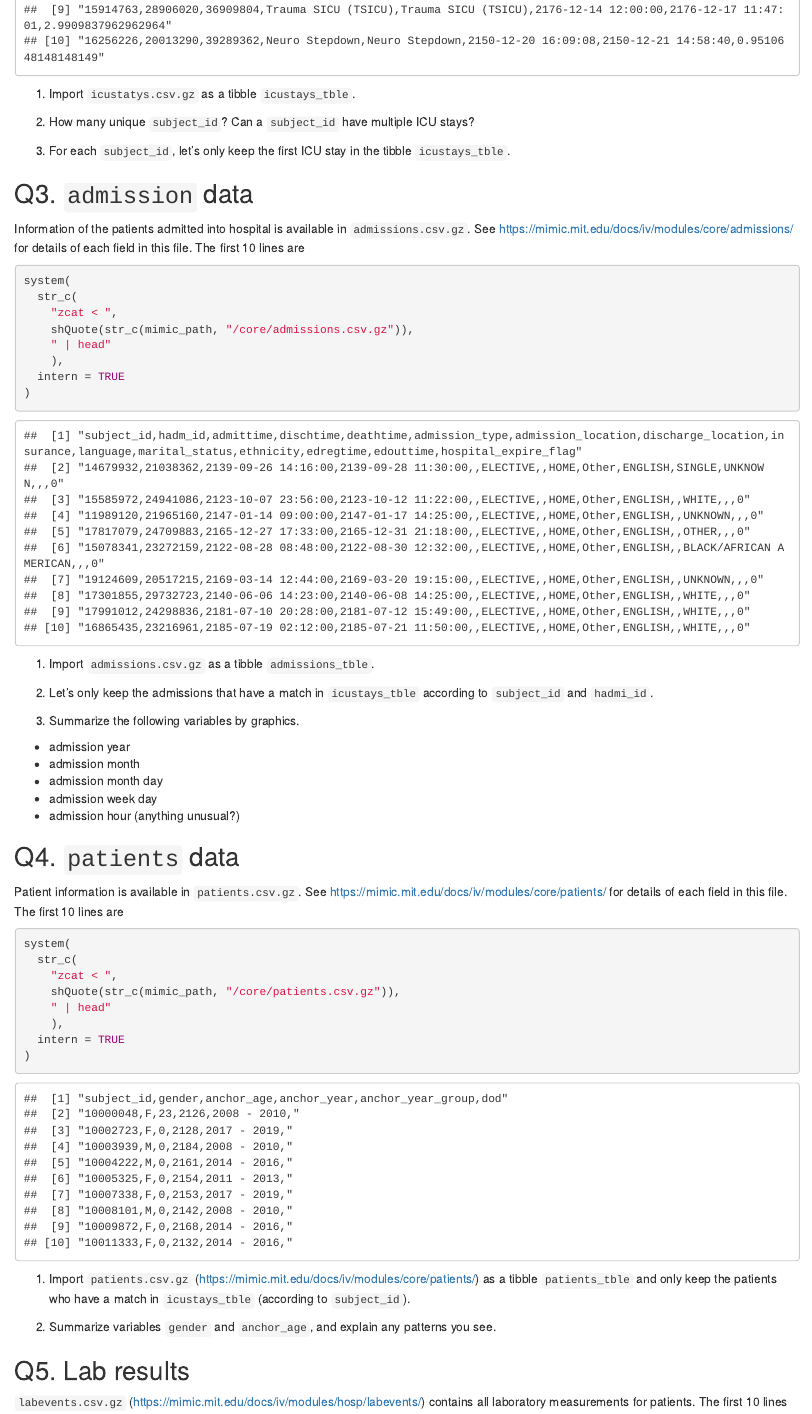
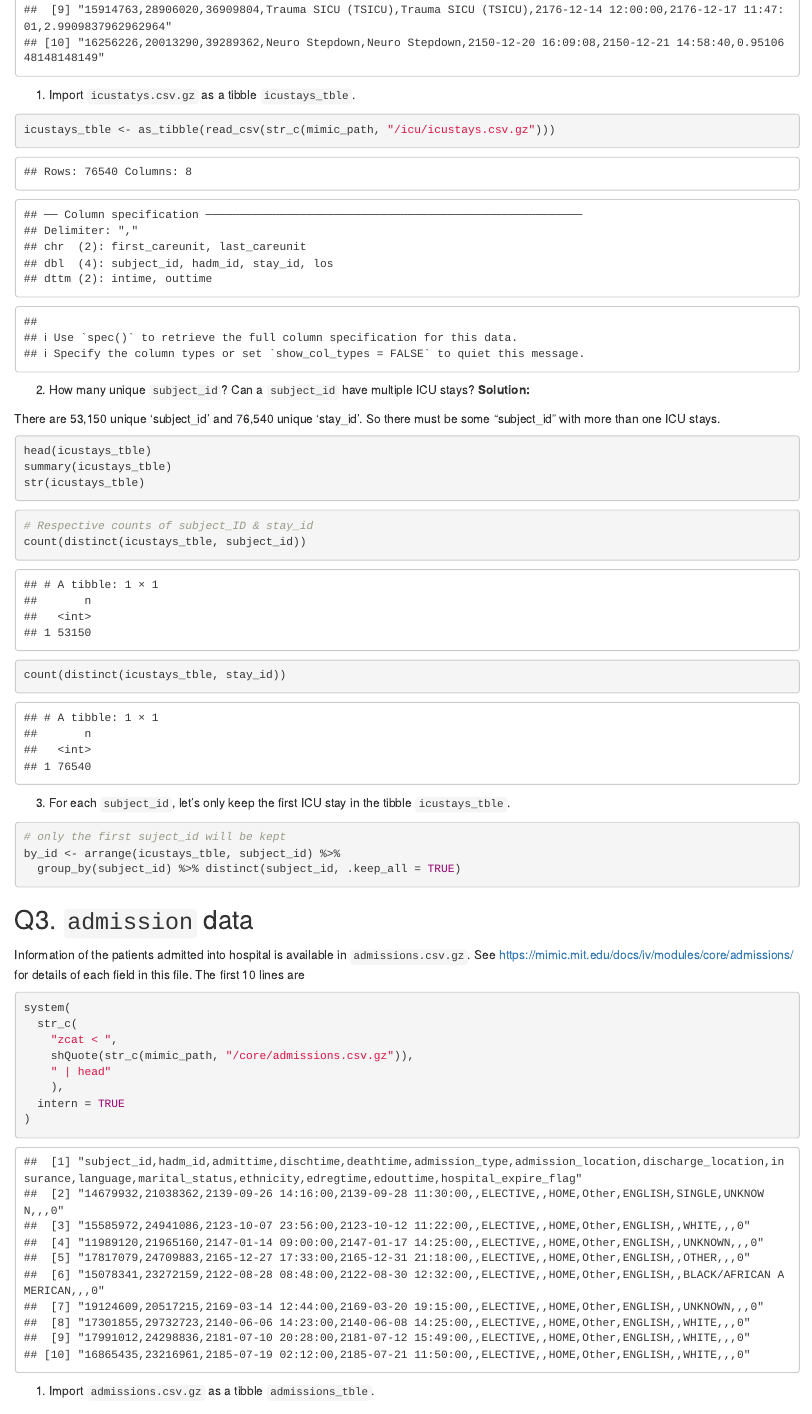
Before and after one commit to YiyaoHu08/biostat-203b-2022-winter, an R Markdown document (HW2/hw2.rmd): the page in a window 1100 px wide, from 4030 px down before the commit and from 4010 px down after it, so that both start at the same text. The pictures show the output file HW2/hw2.html that the author committed with the source, opened offline.

Commit message:
finish Q2

````diff
--- a/HW2/hw2.rmd
+++ b/HW2/hw2.rmd
@@ -77,10 +77,38 @@ system(
 ```
 
 1. Import `icustatys.csv.gz` as a tibble `icustays_tble`.
+```{r}
+icustays_tble <- as_tibble(read_csv(str_c(mimic_path, "/icu/icustays.csv.gz")))
+```
 
 2. How many unique `subject_id`? Can a `subject_id` have multiple ICU stays?
+**Solution:**
+
+There are 53,150 unique 'subject_id' and 76,540 unique 'stay_id'. So there must be some "subject_id" with more than one ICU stays.
+```{r,eval=FALSE}
+head(icustays_tble)
+summary(icustays_tble)
+str(icustays_tble)
+```
+
+```{r}
+# Respective counts of subject_ID & stay_id
+count(distinct(icustays_tble, subject_id))
+count(distinct(icustays_tble, stay_id))
+```
+
 
 3. For each `subject_id`, let's only keep the first ICU stay in the tibble `icustays_tble`.
+```{r}
+# only the first suject_id will be kept
+by_id <- arrange(icustays_tble, subject_id) %>%
+  group_by(subject_id) %>% distinct(subject_id, .keep_all = TRUE)
+```
+
+
+
+
+
 
 ## Q3. `admission` data
 
````
Also changed, not shown: HW2/hw2.html.
